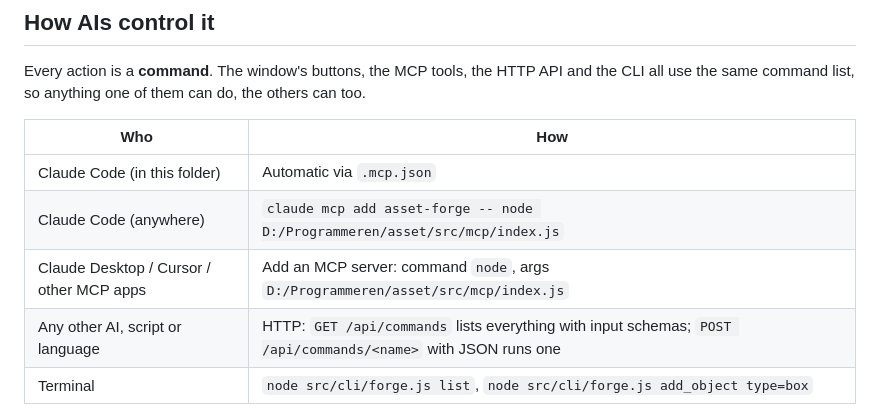
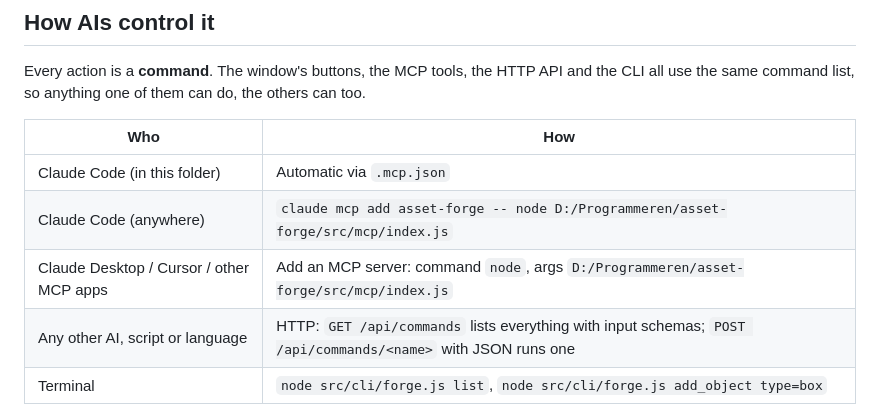
Before and after one commit to jackdamnielzz/asset-forge, a Markdown page: README.md, the part around the change. GitHub-like rendering.

Commit message:
Update README paths for the asset-forge folder
Co-Authored-By: Claude Opus 5.5 <noreply@anthropic.com>

```diff
--- a/README.md
+++ b/README.md
@@ -33,8 +33,8 @@ all use the same command list, so anything one of them can do, the others can to
 | Who | How |
 |---|---|
 | Claude Code (in this folder) | Automatic via `.mcp.json` |
-| Claude Code (anywhere) | `claude mcp add asset-forge -- node D:/Programmeren/asset/src/mcp/index.js` |
-| Claude Desktop / Cursor / other MCP apps | Add an MCP server: command `node`, args `D:/Programmeren/asset/src/mcp/index.js` |
+| Claude Code (anywhere) | `claude mcp add asset-forge -- node D:/Programmeren/asset-forge/src/mcp/index.js` |
+| Claude Desktop / Cursor / other MCP apps | Add an MCP server: command `node`, args `D:/Programmeren/asset-forge/src/mcp/index.js` |
 | Any other AI, script or language | HTTP: `GET /api/commands` lists everything with input schemas; `POST /api/commands/<name>` with JSON runs one |
 | Terminal | `node src/cli/forge.js list`, `node src/cli/forge.js add_object type=box` |
 
```
